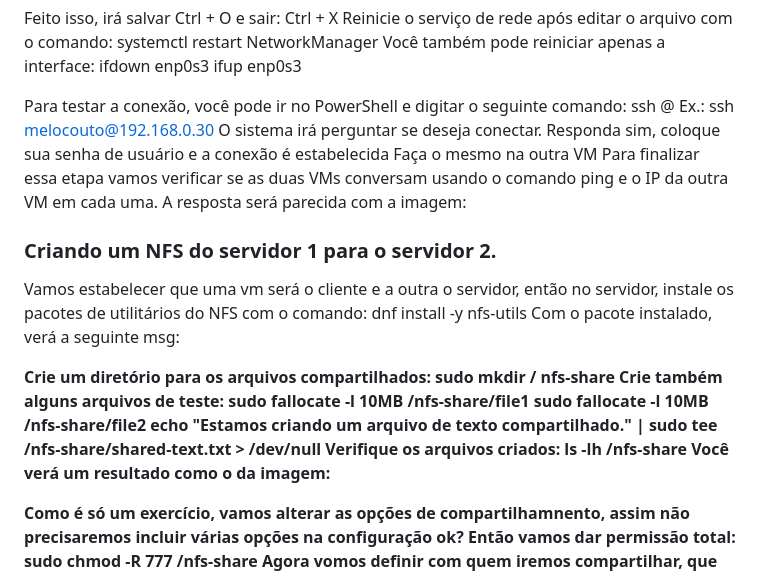
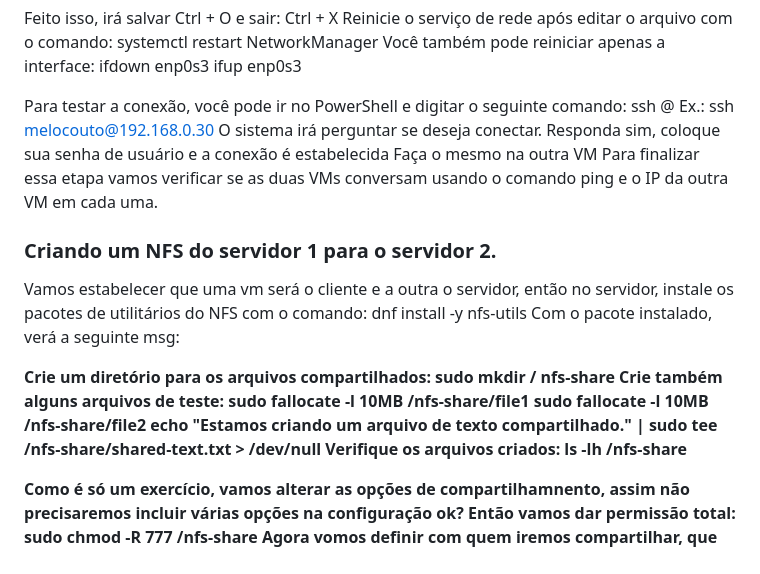
Before and after one commit to rosemelo/sprint.uol, a Markdown page: README.md, the part around the change printed below. Rendered like a GitHub page.

Commit message:
Alterando arquivo

```diff
--- a/README.md
+++ b/README.md
@@ -74,13 +72,12 @@ Você também pode reiniciar apenas a interface:
     ifup enp0s3
 
 Para testar a conexão, você pode ir no PowerShell e digitar o seguinte comando:
-ssh <seu-nome-de-usuario-da-vm-destino>@<o-ip-da-vm-destino> Ex.:
+    ssh <seu-nome-de-usuario-da-vm-destino>@<o-ip-da-vm-destino> Ex.:
     ssh melocouto@192.168.0.30
 O sistema irá perguntar se deseja conectar.
 Responda sim, coloque sua senha de usuário e a conexão é estabelecida
 Faça o mesmo na outra VM
 Para finalizar essa etapa vamos verificar se as duas VMs conversam usando o comando ping e o IP da outra VM em cada uma.
-A resposta será parecida com a imagem:<b><b>
 
 <b><b>
 
@@ -98,7 +95,7 @@ Crie também alguns arquivos de teste:
     echo "Estamos criando um arquivo de texto compartilhado." | sudo tee /nfs-share/shared-text.txt > /dev/null
 Verifique os arquivos criados:
     ls -lh /nfs-share
-    Você verá um resultado como o da imagem:
+
 
 <b><b>
 Como é só um exercício, vamos alterar as opções de compartilhamnento, assim não precisaremos incluir várias opções na configuração ok?
```
Also changed, not shown: other parts of README.md (+0 -7 lines).
